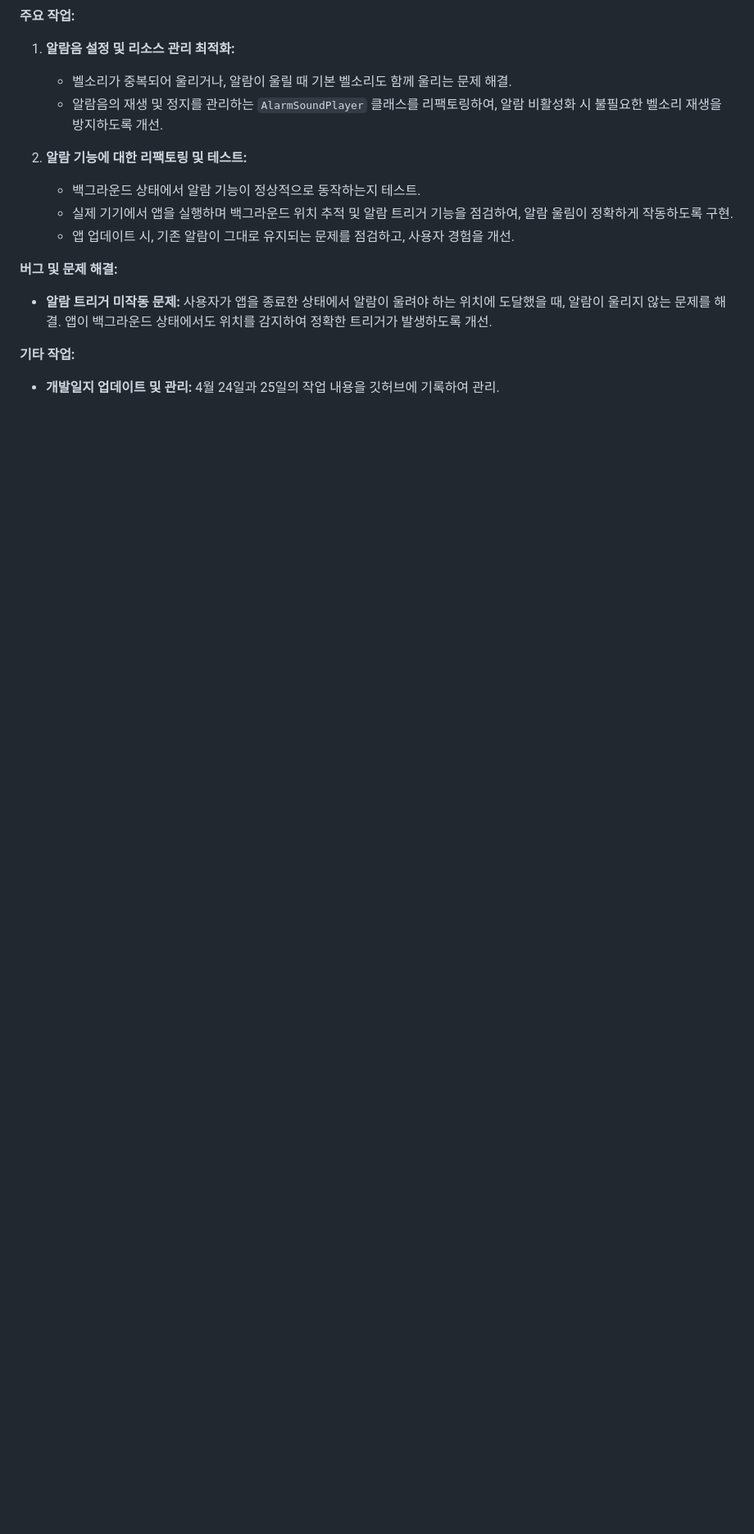
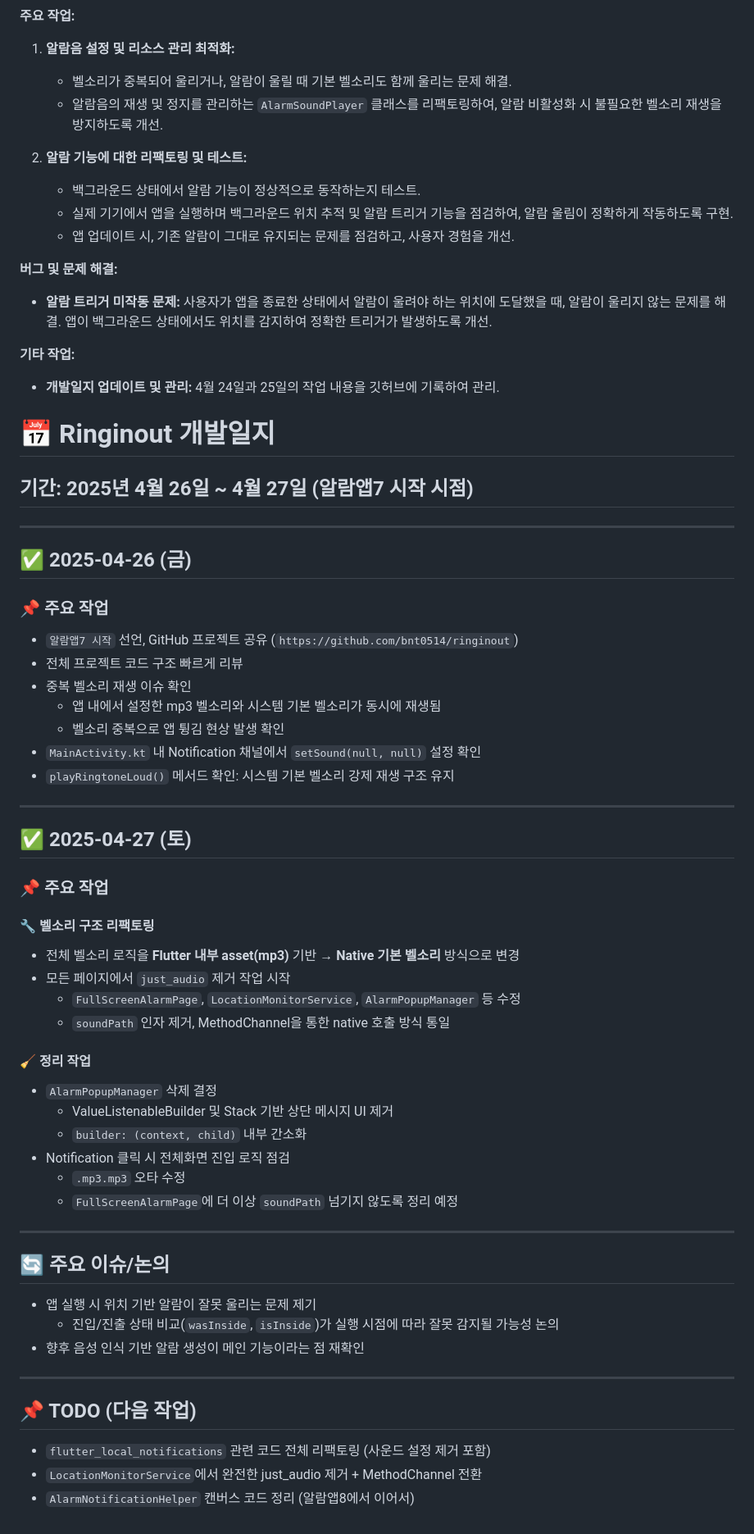
Before and after one commit to bnt0514/ringinout, a Markdown page: docs/dev-log.md, the part around the change. Shown at 82% size. Rendered like a GitHub page; blank space fills up the shorter version.

Commit message:
Update dev log for 2025-04-26 ~ 2025-04-27

```diff
--- a/docs/dev-log.md
+++ b/docs/dev-log.md
@@ -196,3 +196,53 @@ Flutter로 개발하는 위치 기반 스마트 알람 앱 “Ringinout”의
 
 **기타 작업:**
 - **개발일지 업데이트 및 관리:** 4월 24일과 25일의 작업 내용을 깃허브에 기록하여 관리.
+
+# 📅 Ringinout 개발일지
+## 기간: 2025년 4월 26일 ~ 4월 27일 (알람앱7 시작 시점)
+
+---
+
+## ✅ 2025-04-26 (금)
+
+### 📌 주요 작업
+- `알람앱7 시작` 선언, GitHub 프로젝트 공유 (`https://github.com/bnt0514/ringinout`)
+- 전체 프로젝트 코드 구조 빠르게 리뷰
+- 중복 벨소리 재생 이슈 확인
+  - 앱 내에서 설정한 mp3 벨소리와 시스템 기본 벨소리가 동시에 재생됨
+  - 벨소리 중복으로 앱 튕김 현상 발생 확인
+- `MainActivity.kt` 내 Notification 채널에서 `setSound(null, null)` 설정 확인
+- `playRingtoneLoud()` 메서드 확인: 시스템 기본 벨소리 강제 재생 구조 유지
+
+---
+
+## ✅ 2025-04-27 (토)
+
+### 📌 주요 작업
+
+#### 🔧 벨소리 구조 리팩토링
+- 전체 벨소리 로직을 **Flutter 내부 asset(mp3)** 기반 → **Native 기본 벨소리** 방식으로 변경
+- 모든 페이지에서 `just_audio` 제거 작업 시작
+  - `FullScreenAlarmPage`, `LocationMonitorService`, `AlarmPopupManager` 등 수정
+  - `soundPath` 인자 제거, MethodChannel을 통한 native 호출 방식 통일
+
+#### 🧹 정리 작업
+- `AlarmPopupManager` 삭제 결정
+  - ValueListenableBuilder 및 Stack 기반 상단 메시지 UI 제거
+  - `builder: (context, child)` 내부 간소화
+- Notification 클릭 시 전체화면 진입 로직 점검
+  - `.mp3.mp3` 오타 수정
+  - `FullScreenAlarmPage`에 더 이상 `soundPath` 넘기지 않도록 정리 예정
+
+---
+
+## 🔄 주요 이슈/논의
+- 앱 실행 시 위치 기반 알람이 잘못 울리는 문제 제기
+  - 진입/진출 상태 비교(`wasInside`, `isInside`)가 실행 시점에 따라 잘못 감지될 가능성 논의
+- 향후 음성 인식 기반 알람 생성이 메인 기능이라는 점 재확인
+
+---
+
+## 📌 TODO (다음 작업)
+- `flutter_local_notifications` 관련 코드 전체 리팩토링 (사운드 설정 제거 포함)
+- `LocationMonitorService`에서 완전한 just_audio 제거 + MethodChannel 전환
+- `AlarmNotificationHelper` 캔버스 코드 정리 (알람앱8에서 이어서)
```
